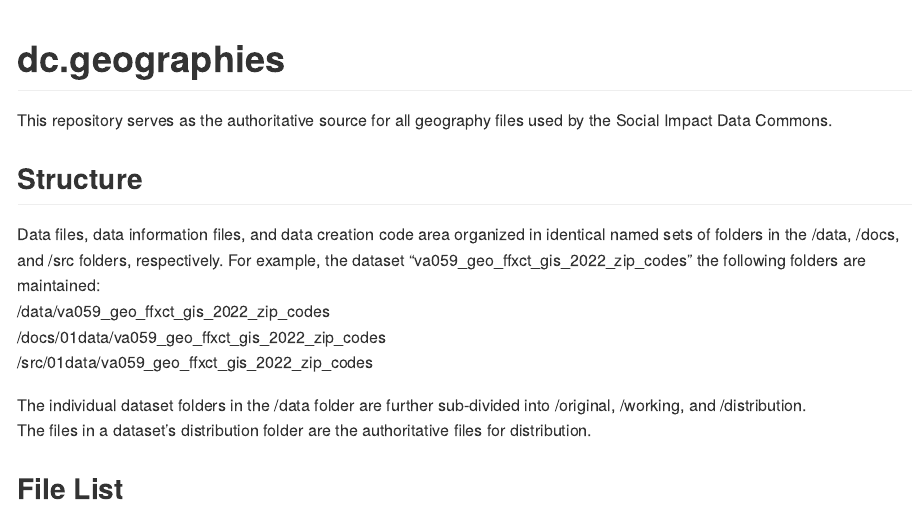
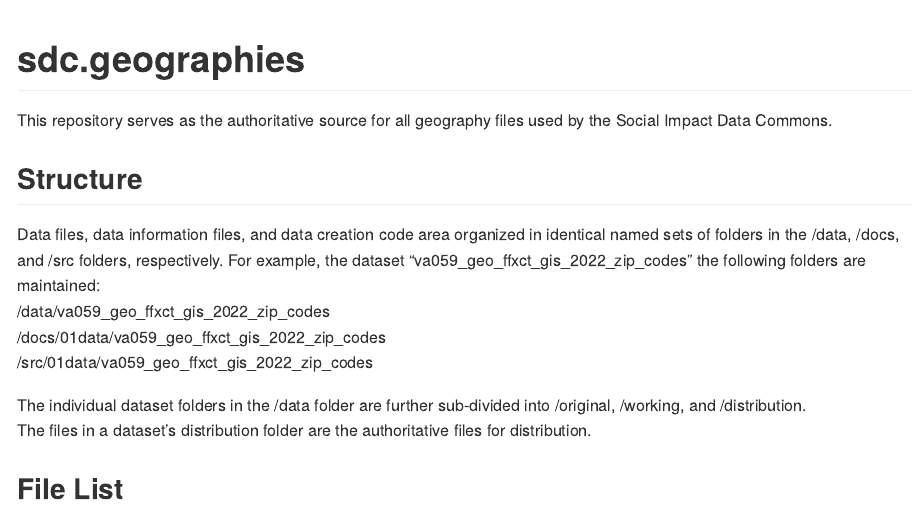
Before and after one commit to uva-bi-sdad/sdc.geographies, an R Markdown document (README.Rmd): the page in a window 1100 px wide, from its top. Rendered offline with R 4.5, knitr and Pandoc, with nearby package versions; some code elsewhere in the file could not run offline.

Commit message:
Update from https://github.com/uva-bi-sdad/sdc.geographies_dev/commit/6998c267a2d5fd77f7859bb401e42bb1e3767ac1

````diff
--- a/README.Rmd
+++ b/README.Rmd
@@ -11,7 +11,7 @@
 )
 ```
 
-# dc.geographies
+# sdc.geographies
 
 This repository serves as the authoritative source for all geography files used by the Social Impact Data Commons.
 
````
Also changed, not shown: 2 other files.
